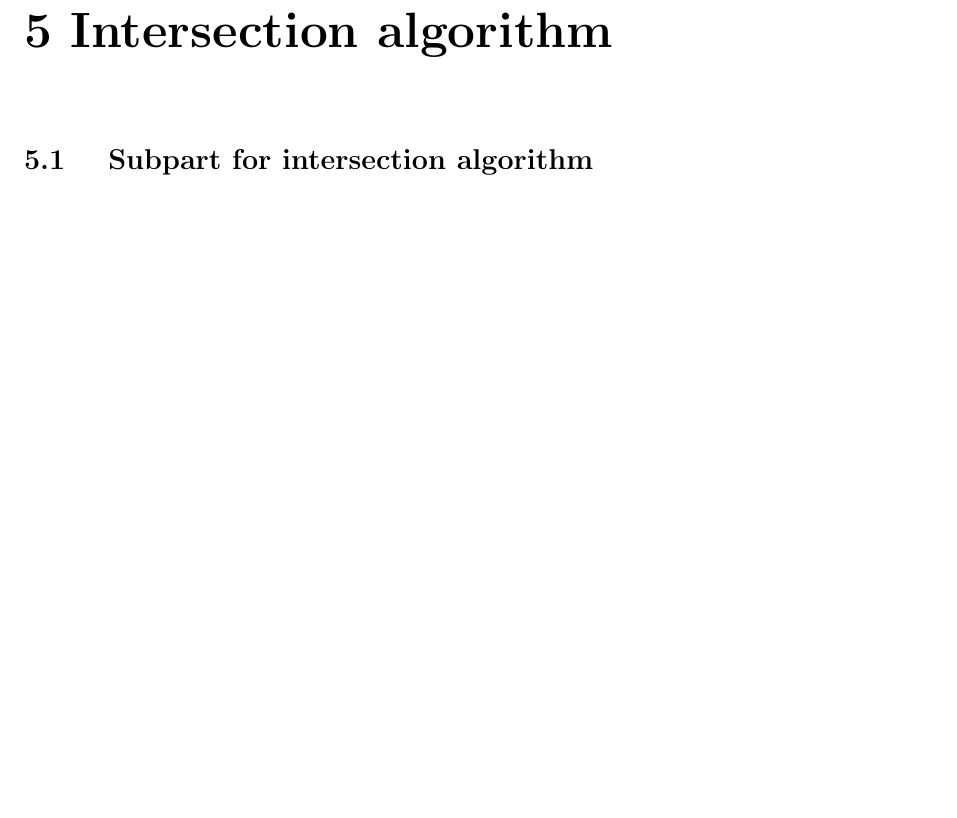
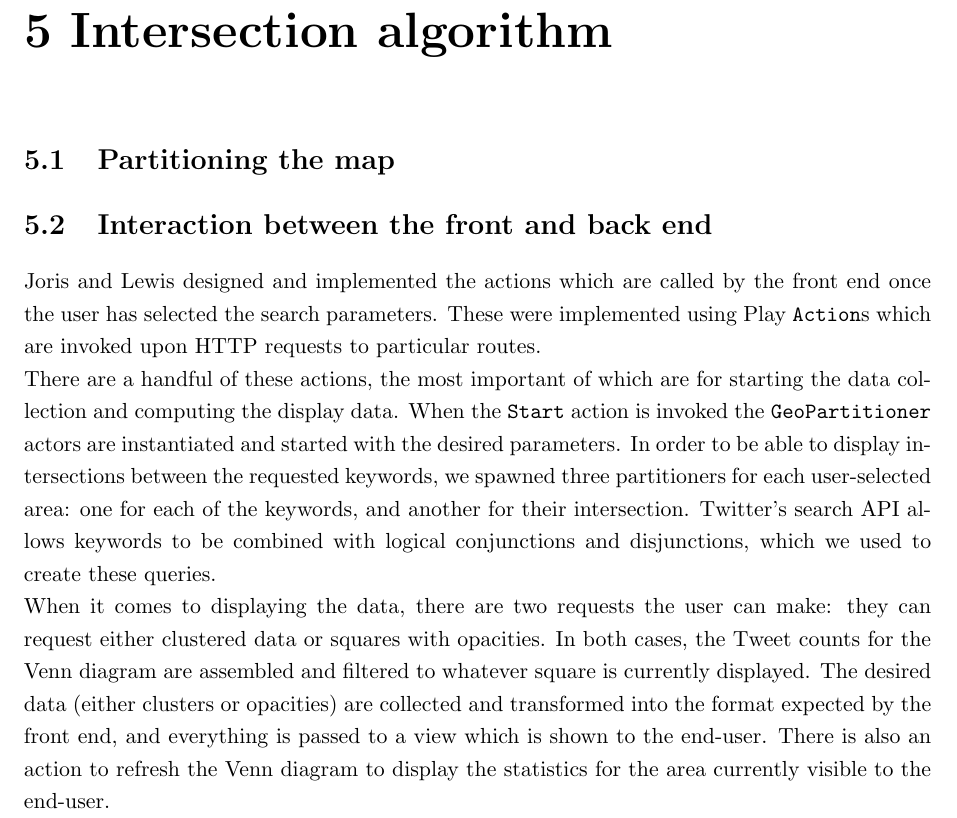
Before and after one commit to TweetAggregator/CrossTalk, a LaTeX thesis (Final_report/report.tex, which reads Final_report/report/intersection/subpart.tex): part of page 10 of 20, cut so that both start at the same text, the shorter picture padded with empty space. Compiled offline with pdfLaTeX.

Commit message:
Final report section for the task manager

```diff
--- a/Final_report/report/intersection/subpart.tex
+++ b/Final_report/report/intersection/subpart.tex
@@ -1 +1,26 @@
-\section{ Subpart for intersection algorithm}
+\section{Partitioning the map}
+
+\section{Interaction between the front and back end}
+
+Joris and Lewis designed and implemented the actions which are called by the
+front end once the user has selected the search parameters.  These were
+implemented using Play \verb+Action+s which are invoked upon HTTP requests to
+particular routes.
+
+There are a handful of these actions, the most important of which are for
+starting the data collection and computing the display data.  When the
+\verb+Start+ action is invoked the \verb+GeoPartitioner+ actors are
+instantiated and started with the desired parameters.  In order to be able to
+display intersections between the requested keywords, we spawned three
+partitioners for each user-selected area: one for each of the keywords, and
+another for their intersection.  Twitter's search API allows keywords to be
+combined with logical conjunctions and disjunctions, which we used to create
+these queries.
+
+When it comes to displaying the data, there are two requests the user can make:
+they can request either clustered data or squares with opacities.  In both
+cases, the Tweet counts for the Venn diagram are assembled and filtered to
+whatever square is currently displayed.  The desired data (either clusters or
+opacities) are collected and transformed into the format expected
+by the front end, and everything is passed to a view which is shown to the
+end-user.  There is also an action to refresh the Venn diagram to display the statistics for the area currently visible to the end-user.
```
